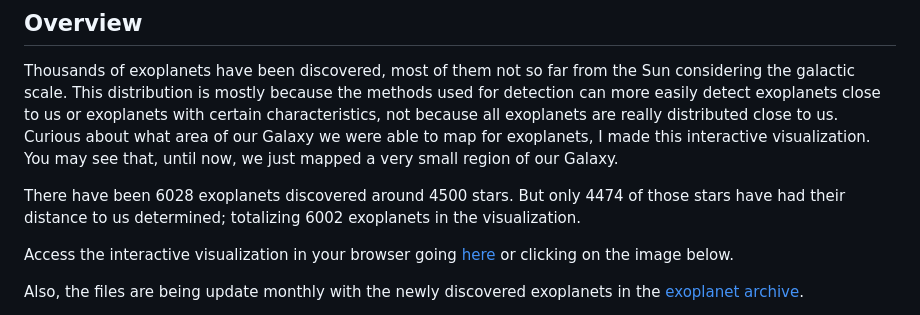
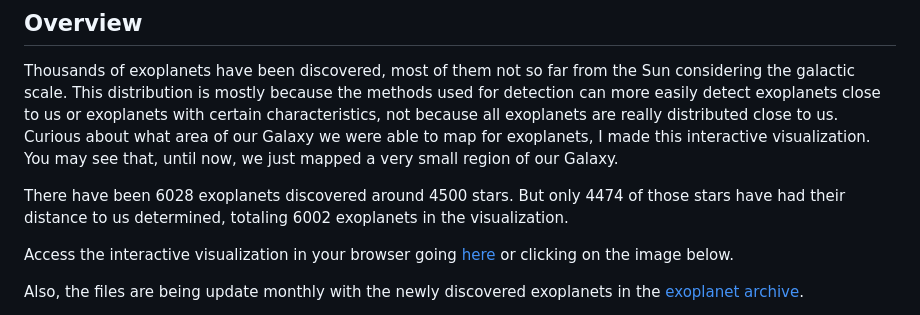
Before and after one commit to ferdesmello/exoplanets-in-the-galaxy-3d, a Markdown page: README.md, the part around the change. Drawn GitHub-style.

Commit message:
Fix grammatical error in README.md
Corrected the word 'totalizing' to 'totaling' for grammatical accuracy.

```diff
--- a/README.md
+++ b/README.md
@@ -3,7 +3,7 @@
 ## Overview
 Thousands of exoplanets have been discovered, most of them not so far from the Sun considering the galactic scale. This distribution is mostly because the methods used for detection can more easily detect exoplanets close to us or exoplanets with certain characteristics, not because all exoplanets are really distributed close to us. Curious about what area of our Galaxy we were able to map for exoplanets, I made this interactive visualization. You may see that, until now, we just mapped a very small region of our Galaxy.
 
-There have been <!--EXOPLANETS-->6028<!--EXOPLANETS--> exoplanets discovered around <!--STARS-->4500<!--STARS--> stars. But only <!--SDIST-->4474<!--SDIST--> of those stars have had their distance to us determined; totalizing <!--PDIST-->6002<!--PDIST--> exoplanets in the visualization.
+There have been <!--EXOPLANETS-->6028<!--EXOPLANETS--> exoplanets discovered around <!--STARS-->4500<!--STARS--> stars. But only <!--SDIST-->4474<!--SDIST--> of those stars have had their distance to us determined, totaling <!--PDIST-->6002<!--PDIST--> exoplanets in the visualization.
 
 Access the interactive visualization in your browser going [here](https://ferdesmello.github.io/exoplanets-in-the-galaxy-3d/) or clicking on the image below.
 
```
